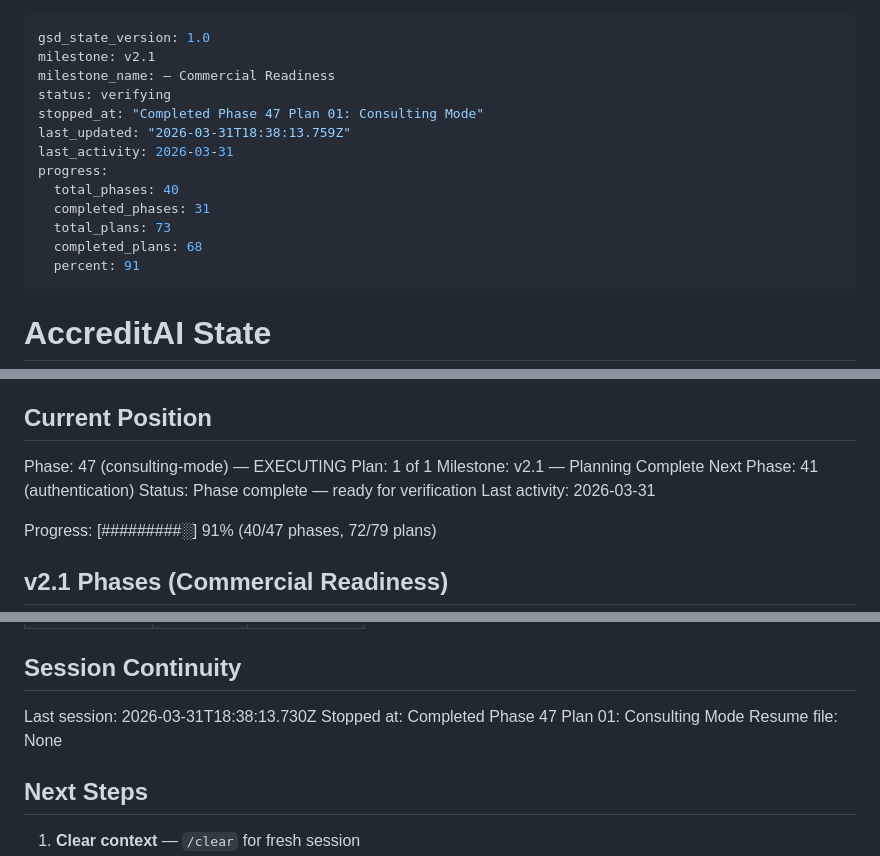
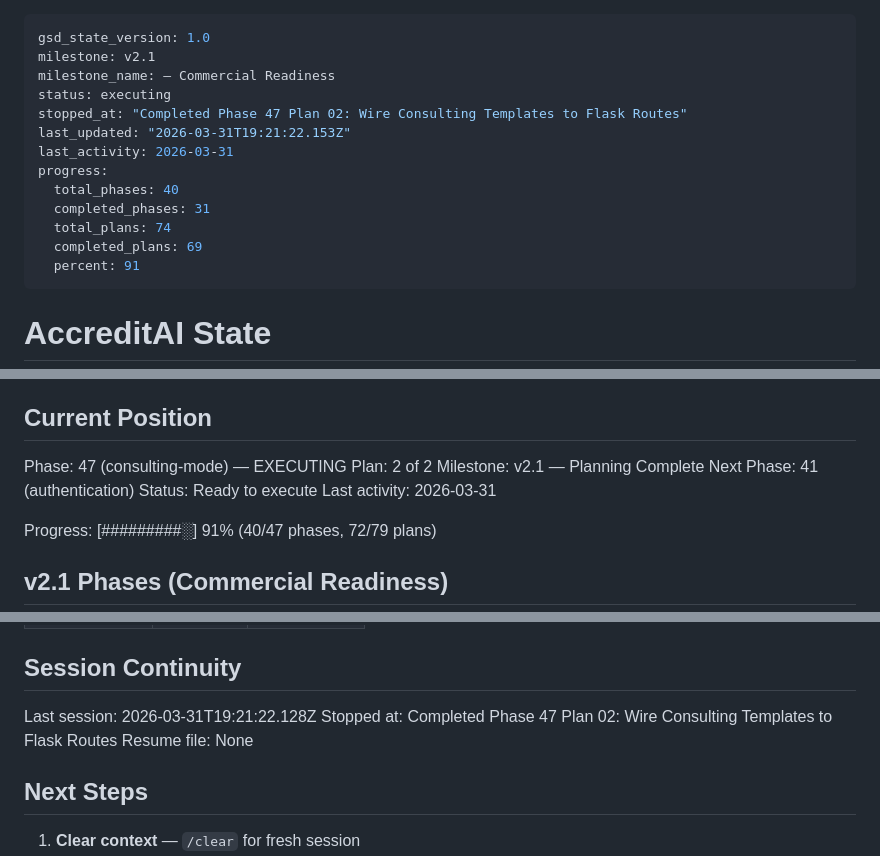
Before and after one commit to gtrajkovski/accreditationStudio, a Markdown page: .planning/STATE.md, 3 parts joined by grey strips. GitHub-like rendering.

Commit message:
docs(47-02): complete consulting routes plan
- Add 47-02-SUMMARY.md with execution details
- Update STATE.md (plan 2/2, 93% progress)
- Update ROADMAP.md (Phase 47 complete)

```diff
--- a/.planning/STATE.md
+++ b/.planning/STATE.md
@@ -2,15 +2,15 @@
 gsd_state_version: 1.0
 milestone: v2.1
 milestone_name: — Commercial Readiness
-status: verifying
-stopped_at: "Completed Phase 47 Plan 01: Consulting Mode"
-last_updated: "2026-03-31T18:38:13.759Z"
+status: executing
+stopped_at: "Completed Phase 47 Plan 02: Wire Consulting Templates to Flask Routes"
+last_updated: "2026-03-31T19:21:22.153Z"
 last_activity: 2026-03-31
 progress:
   total_phases: 40
   completed_phases: 31
-  total_plans: 73
-  completed_plans: 68
+  total_plans: 74
+  completed_plans: 69
   percent: 91
 ---
 
@@ -39,10 +39,10 @@ Target customers:
 ## Current Position
 
 Phase: 47 (consulting-mode) — EXECUTING
-Plan: 1 of 1
+Plan: 2 of 2
 Milestone: v2.1 — Planning Complete
 Next Phase: 41 (authentication)
-Status: Phase complete — ready for verification
+Status: Ready to execute
 Last activity: 2026-03-31
 
 Progress: [#########░] 91% (40/47 phases, 72/79 plans)
@@ -99,8 +99,8 @@ Progress: [#########░] 91% (40/47 phases, 72/79 plans)
 
 ## Session Continuity
 
-Last session: 2026-03-31T18:38:13.730Z
-Stopped at: Completed Phase 47 Plan 01: Consulting Mode
+Last session: 2026-03-31T19:21:22.128Z
+Stopped at: Completed Phase 47 Plan 02: Wire Consulting Templates to Flask Routes
 Resume file: None
 
 ## Next Steps
```
Also changed, not shown: .planning/ROADMAP.md (+1 -1 lines), 1 other file.
